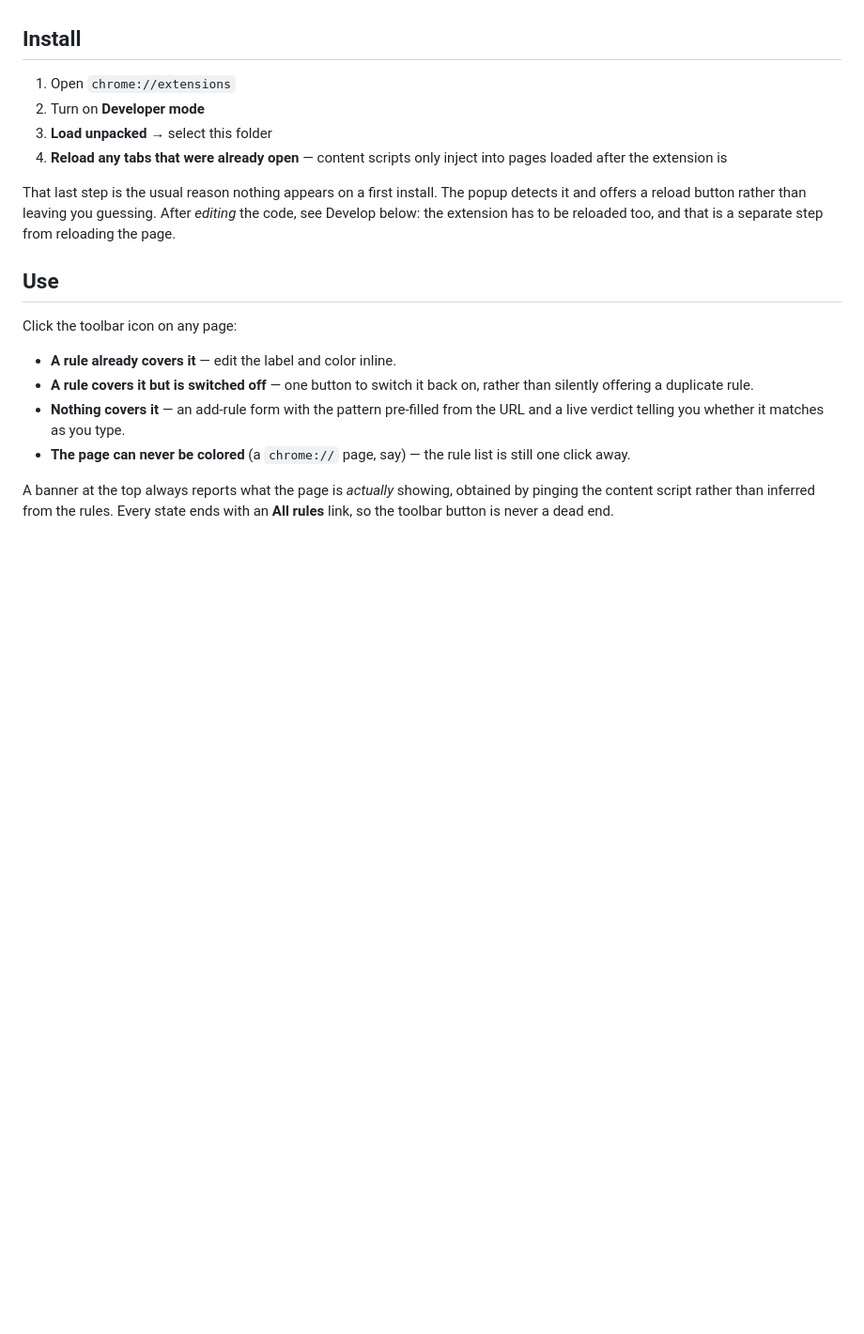
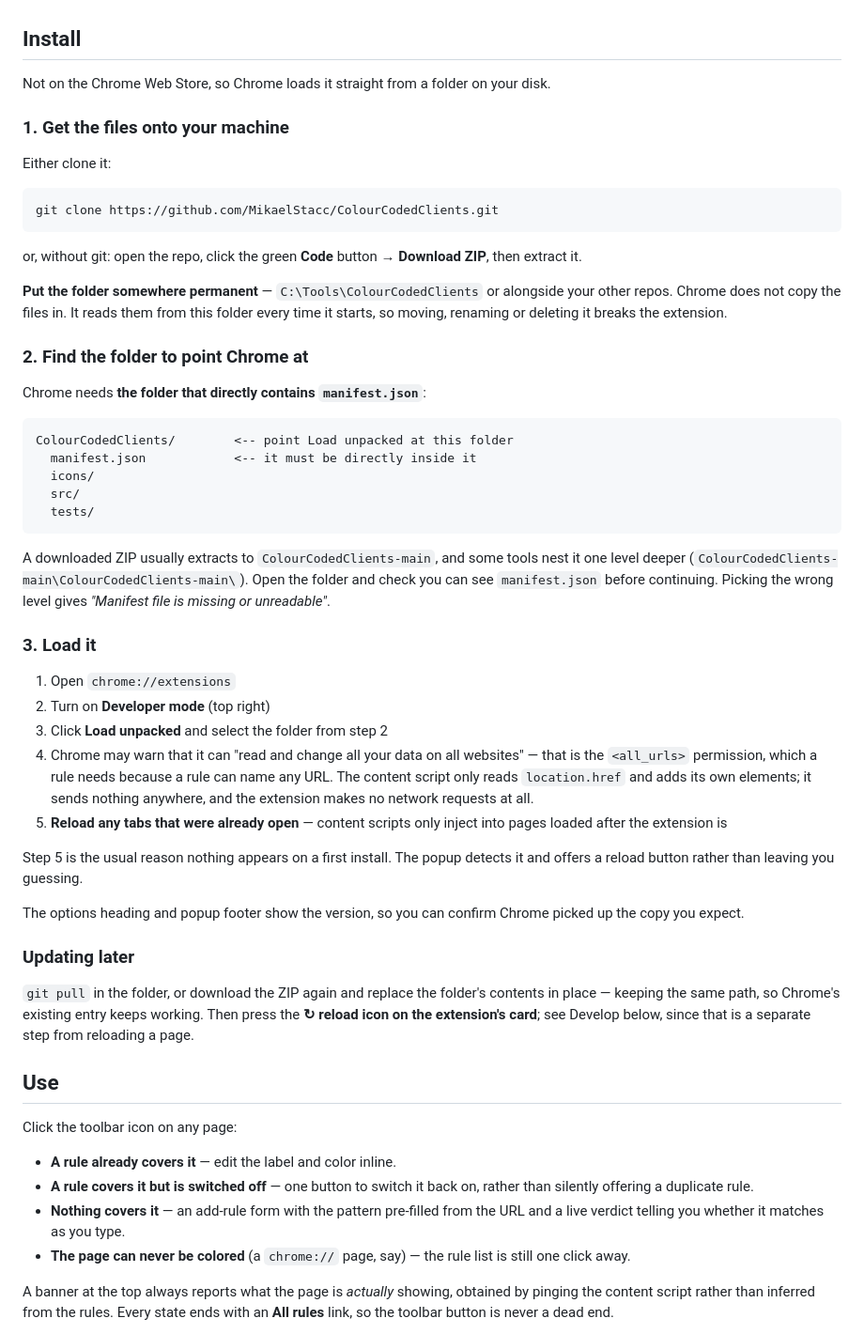
Before and after one commit to MikaelStacc/ColourCodedClients, a Markdown page: README.md, the part around the change. Shown at 94% size. Drawn GitHub-style; blank space fills up the shorter version.

Commit message:
Explain how to get the files on disk before Load unpacked
The install guide started at chrome://extensions and said 'select this
folder', which assumes the reader already has one. It now covers cloning or
downloading the ZIP, keeping the folder somewhere permanent because Chrome
reads it from there on every start rather than copying it in, and which level
to point Load unpacked at when a ZIP extracts one or two folders deep.

Also replaces a reference to the Permissions section that no longer exists.

Co-Authored-By: Claude Opus 5 (1M context) <noreply@anthropic.com>

````diff
--- a/README.md
+++ b/README.md
@@ -76,16 +76,64 @@ the popup previews them live.
 
 ## Install
 
+Not on the Chrome Web Store, so Chrome loads it straight from a folder on your disk.
+
+### 1. Get the files onto your machine
+
+Either clone it:
+
+```
+git clone https://github.com/MikaelStacc/ColourCodedClients.git
+```
+
+or, without git: open the repo, click the green **Code** button → **Download ZIP**, then
+extract it.
+
+**Put the folder somewhere permanent** — `C:\Tools\ColourCodedClients` or alongside your
+other repos. Chrome does not copy the files in. It reads them from this folder every time
+it starts, so moving, renaming or deleting it breaks the extension.
+
+### 2. Find the folder to point Chrome at
+
+Chrome needs **the folder that directly contains `manifest.json`**:
+
+```
+ColourCodedClients/        <-- point Load unpacked at this folder
+  manifest.json            <-- it must be directly inside it
+  icons/
+  src/
+  tests/
+```
+
+A downloaded ZIP usually extracts to `ColourCodedClients-main`, and some tools nest it
+one level deeper (`ColourCodedClients-main\ColourCodedClients-main\`). Open the folder
+and check you can see `manifest.json` before continuing. Picking the wrong level gives
+*"Manifest file is missing or unreadable"*.
+
+### 3. Load it
+
 1. Open `chrome://extensions`
-2. Turn on **Developer mode**
-3. **Load unpacked** → select this folder
-4. **Reload any tabs that were already open** — content scripts only inject into pages
+2. Turn on **Developer mode** (top right)
+3. Click **Load unpacked** and select the folder from step 2
+4. Chrome may warn that it can "read and change all your data on all websites" — that is
+   the `<all_urls>` permission, which a rule needs because a rule can name any URL. The
+   content script only reads `location.href` and adds its own elements; it sends nothing
+   anywhere, and the extension makes no network requests at all.
+5. **Reload any tabs that were already open** — content scripts only inject into pages
    loaded after the extension is
 
-That last step is the usual reason nothing appears on a first install. The popup detects
-it and offers a reload button rather than leaving you guessing. After *editing* the
-code, see Develop below: the extension has to be reloaded too, and that is a separate
-step from reloading the page.
+Step 5 is the usual reason nothing appears on a first install. The popup detects it and
+offers a reload button rather than leaving you guessing.
+
+The options heading and popup footer show the version, so you can confirm Chrome picked
+up the copy you expect.
+
+### Updating later
+
+`git pull` in the folder, or download the ZIP again and replace the folder's contents in
+place — keeping the same path, so Chrome's existing entry keeps working. Then press the
+**↻ reload icon on the extension's card**; see Develop below, since that is a separate
+step from reloading a page.
 
 ## Use
 
````
